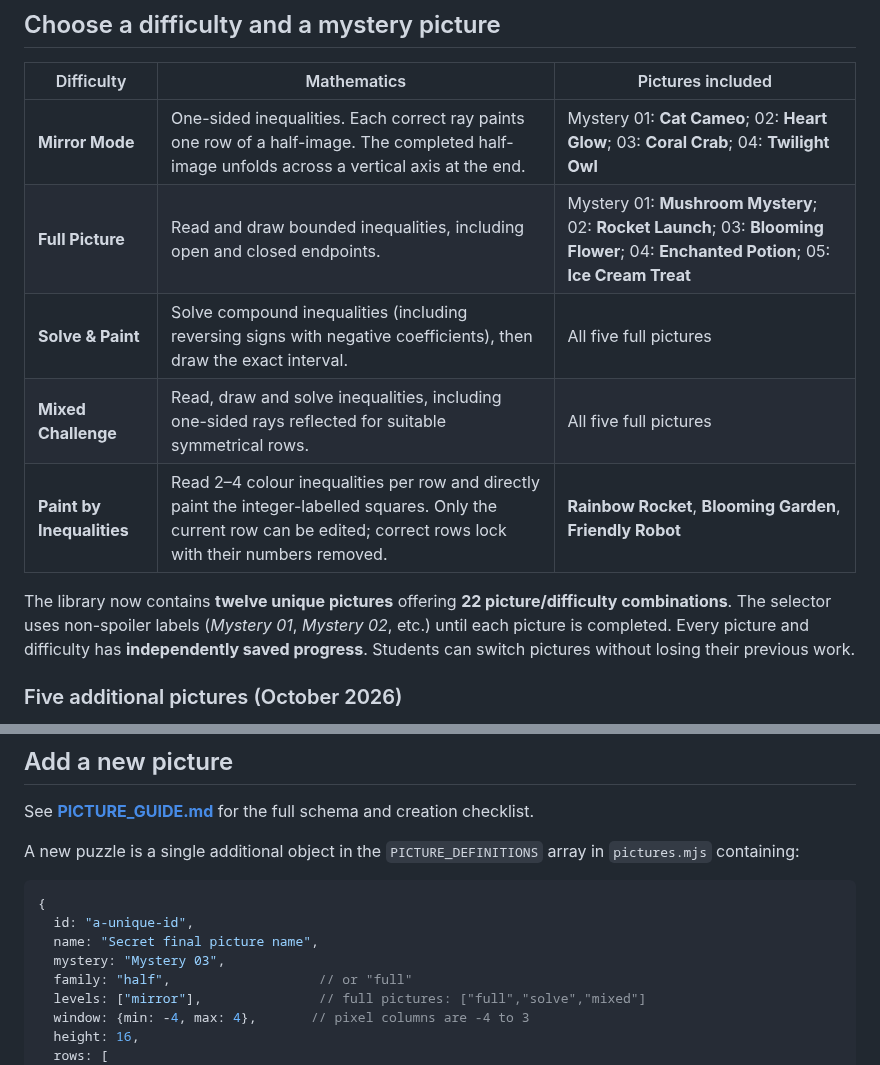
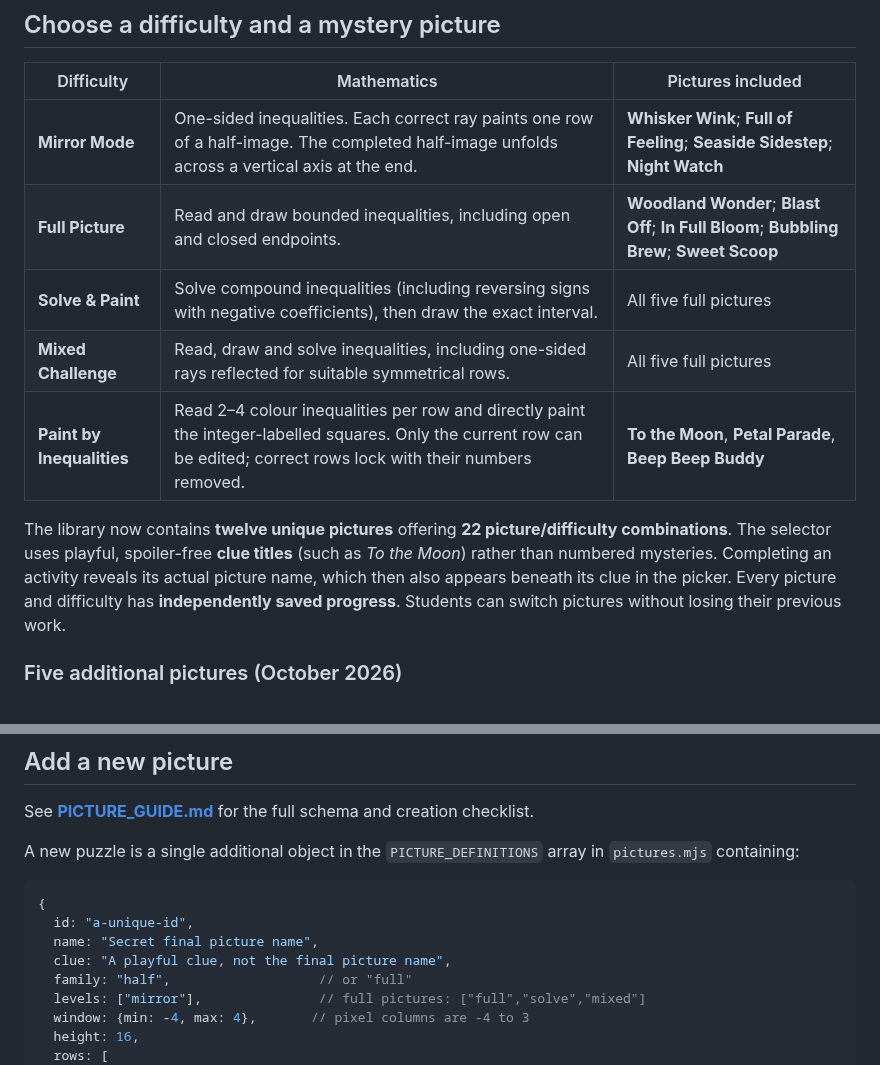
Before and after one commit to chriswalker-afk/inequality-ink, a Markdown page: README.md, 2 parts joined by grey strips. GitHub-like rendering.

Commit message:
Document clue-name picker and hide picture spoilers in the mode listings

```diff
--- a/README.md
+++ b/README.md
@@ -8,13 +8,13 @@ A no-login, browser-based pixel-art inequality game for **Edexcel 4MA1 Foundatio
 
 | Difficulty | Mathematics | Pictures included |
 | --- | --- | --- |
-| **Mirror Mode** | One-sided inequalities. Each correct ray paints one row of a half-image. The completed half-image unfolds across a vertical axis at the end. | Mystery 01: **Cat Cameo**; 02: **Heart Glow**; 03: **Coral Crab**; 04: **Twilight Owl** |
-| **Full Picture** | Read and draw bounded inequalities, including open and closed endpoints. | Mystery 01: **Mushroom Mystery**; 02: **Rocket Launch**; 03: **Blooming Flower**; 04: **Enchanted Potion**; 05: **Ice Cream Treat** |
+| **Mirror Mode** | One-sided inequalities. Each correct ray paints one row of a half-image. The completed half-image unfolds across a vertical axis at the end. | **Whisker Wink**; **Full of Feeling**; **Seaside Sidestep**; **Night Watch** |
+| **Full Picture** | Read and draw bounded inequalities, including open and closed endpoints. | **Woodland Wonder**; **Blast Off**; **In Full Bloom**; **Bubbling Brew**; **Sweet Scoop** |
 | **Solve & Paint** | Solve compound inequalities (including reversing signs with negative coefficients), then draw the exact interval. | All five full pictures |
 | **Mixed Challenge** | Read, draw and solve inequalities, including one-sided rays reflected for suitable symmetrical rows. | All five full pictures |
-| **Paint by Inequalities** | Read 2–4 colour inequalities per row and directly paint the integer-labelled squares. Only the current row can be edited; correct rows lock with their numbers removed. | **Rainbow Rocket**, **Blooming Garden**, **Friendly Robot** |
+| **Paint by Inequalities** | Read 2–4 colour inequalities per row and directly paint the integer-labelled squares. Only the current row can be edited; correct rows lock with their numbers removed. | **To the Moon**, **Petal Parade**, **Beep Beep Buddy** |
 
-The library now contains **twelve unique pictures** offering **22 picture/difficulty combinations**. The selector uses non-spoiler labels (*Mystery 01*, *Mystery 02*, etc.) until each picture is completed. Every picture and difficulty has **independently saved progress**. Students can switch pictures without losing their previous work.
+The library now contains **twelve unique pictures** offering **22 picture/difficulty combinations**. The selector uses playful, spoiler-free **clue titles** (such as *To the Moon*) rather than numbered mysteries. Completing an activity reveals its actual picture name, which then also appears beneath its clue in the picker. Every picture and difficulty has **independently saved progress**. Students can switch pictures without losing their previous work.
 
 ### Five additional pictures (October 2026)
 
@@ -117,7 +117,7 @@ A new puzzle is a single additional object in the `PICTURE_DEFINITIONS` array in
 {
   id: "a-unique-id",
   name: "Secret final picture name",
-  mystery: "Mystery 03",
+  clue: "A playful clue, not the final picture name",
   family: "half",                   // or "full"
   levels: ["mirror"],               // full pictures: ["full","solve","mixed"]
   window: {min: -4, max: 4},       // pixel columns are -4 to 3
```
